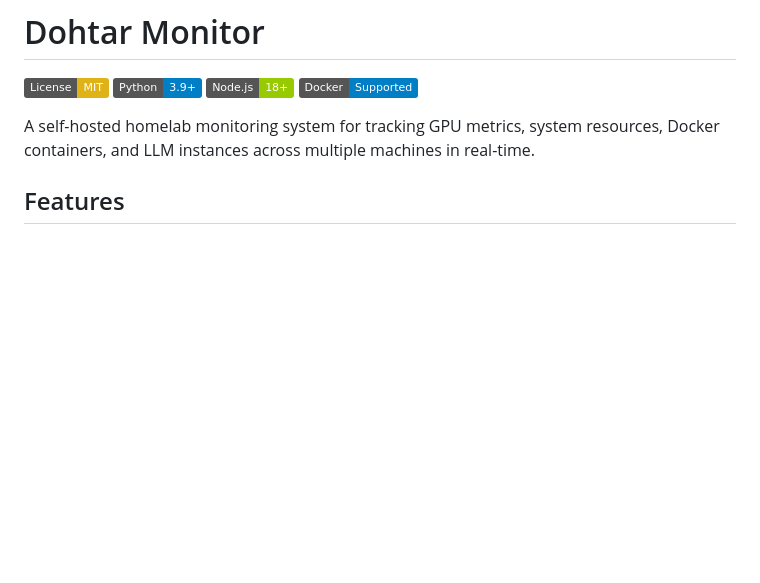
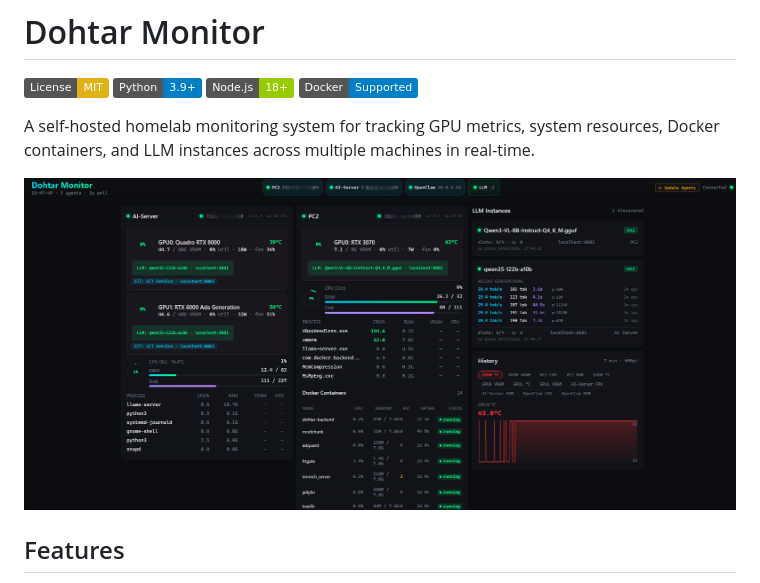
Before and after one commit to Dohtar1337/dohtar-monitor, a Markdown page: README.md, the part around the change. GitHub-like rendering; badges without logos; blank space fills up the shorter version.

```diff
--- a/README.md
+++ b/README.md
@@ -6,6 +6,8 @@
 [![Docker](https://img.shields.io/badge/Docker-Supported-blue.svg)](https://www.docker.com/)
 
 A self-hosted homelab monitoring system for tracking GPU metrics, system resources, Docker containers, and LLM instances across multiple machines in real-time.
+
+![Dohtar Monitor Dashboard](DohtarMonitorDashboard.png)
 
 ## Features
 
```
